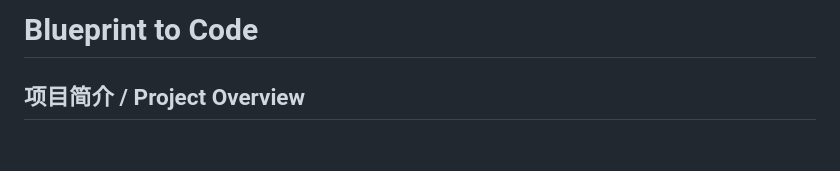
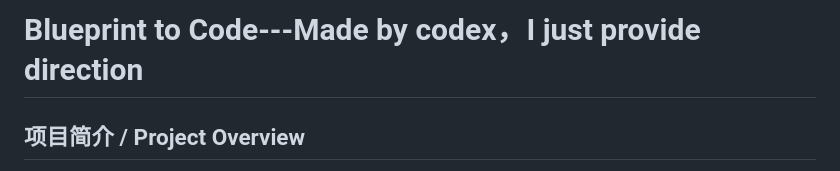
Before and after one commit to pityonother/Blueprint-to-Code, a Markdown page: README.md, the part around the change. Rendered like a GitHub page; blank space fills up the shorter version.

```diff
--- a/README.md
+++ b/README.md
@@ -1,4 +1,4 @@
-# Blueprint to Code
+# Blueprint to Code---Made by codex，I just provide direction
 
 ## 项目简介 / Project Overview
 
```
